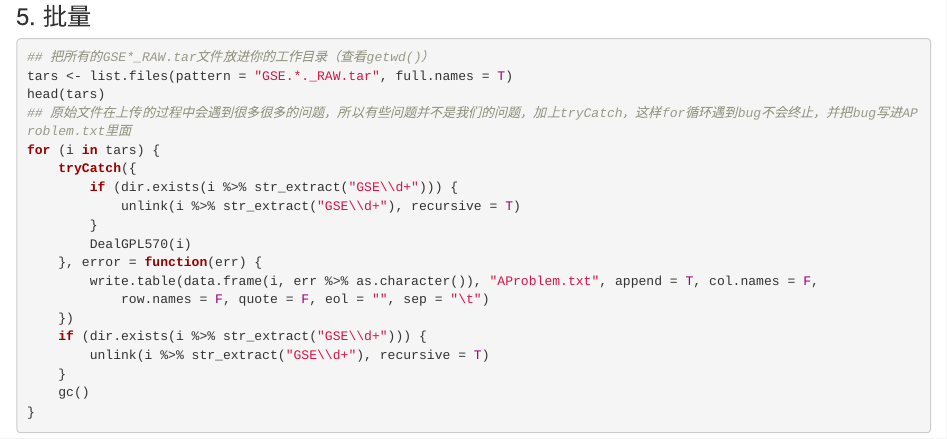
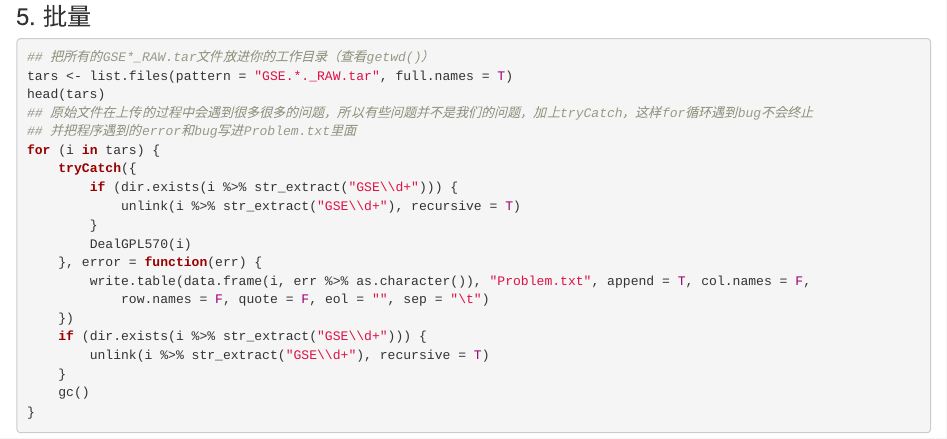
Before and after one commit to AweKevin/explainDealGPL570, an R Markdown document (explainDealGPL570.Rmd): the page in a window 1100 px wide, from 5200 px down. The pictures show the output file explainDealGPL570.html that the author committed with the source, opened offline.

Commit message:
Some Debug!

```diff
--- a/explainDealGPL570.Rmd
+++ b/explainDealGPL570.Rmd
@@ -139,7 +139,8 @@ DealGPL570
 ## 把所有的GSE*_RAW.tar文件放进你的工作目录（查看getwd()）
 tars <- list.files(pattern = "GSE.*._RAW.tar", full.names = T)
 head(tars)
-## 原始文件在上传的过程中会遇到很多很多的问题，所以有些问题并不是我们的问题，加上tryCatch，这样for循环遇到bug不会终止，并把bug写进AProblem.txt里面
+## 原始文件在上传的过程中会遇到很多很多的问题，所以有些问题并不是我们的问题，加上tryCatch，这样for循环遇到bug不会终止
+## 并把程序遇到的error和bug写进Problem.txt里面
 for (i in tars) {
     tryCatch({
         if (dir.exists(i %>% str_extract("GSE\\d+"))) {
@@ -147,7 +148,7 @@ for (i in tars) {
         }
         DealGPL570(i)
     }, error = function(err) {
-        write.table(data.frame(i, err %>% as.character()), "AProblem.txt", append = T, col.names = F,
+        write.table(data.frame(i, err %>% as.character()), "Problem.txt", append = T, col.names = F,
             row.names = F, quote = F, eol = "", sep = "\t")
     })
     if (dir.exists(i %>% str_extract("GSE\\d+"))) {
```
Also changed, not shown: explainDealGPL570.html.
